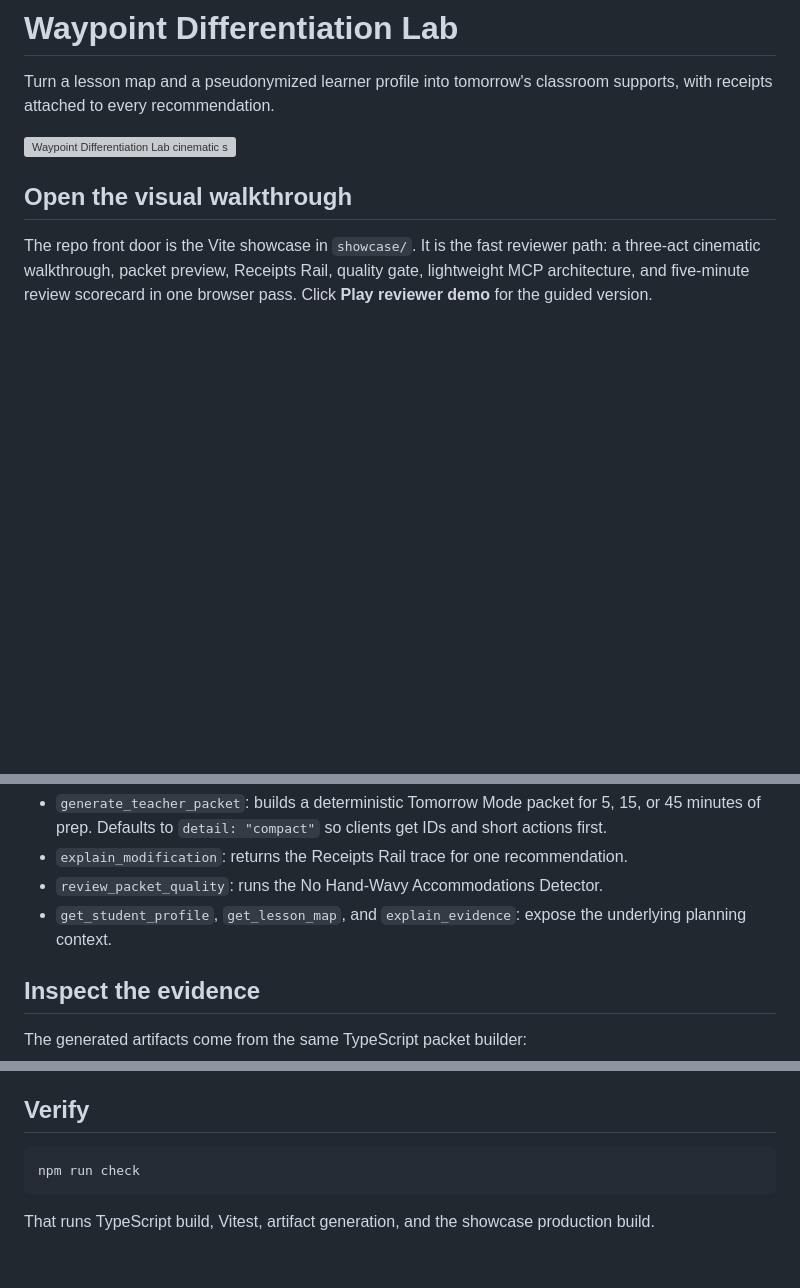
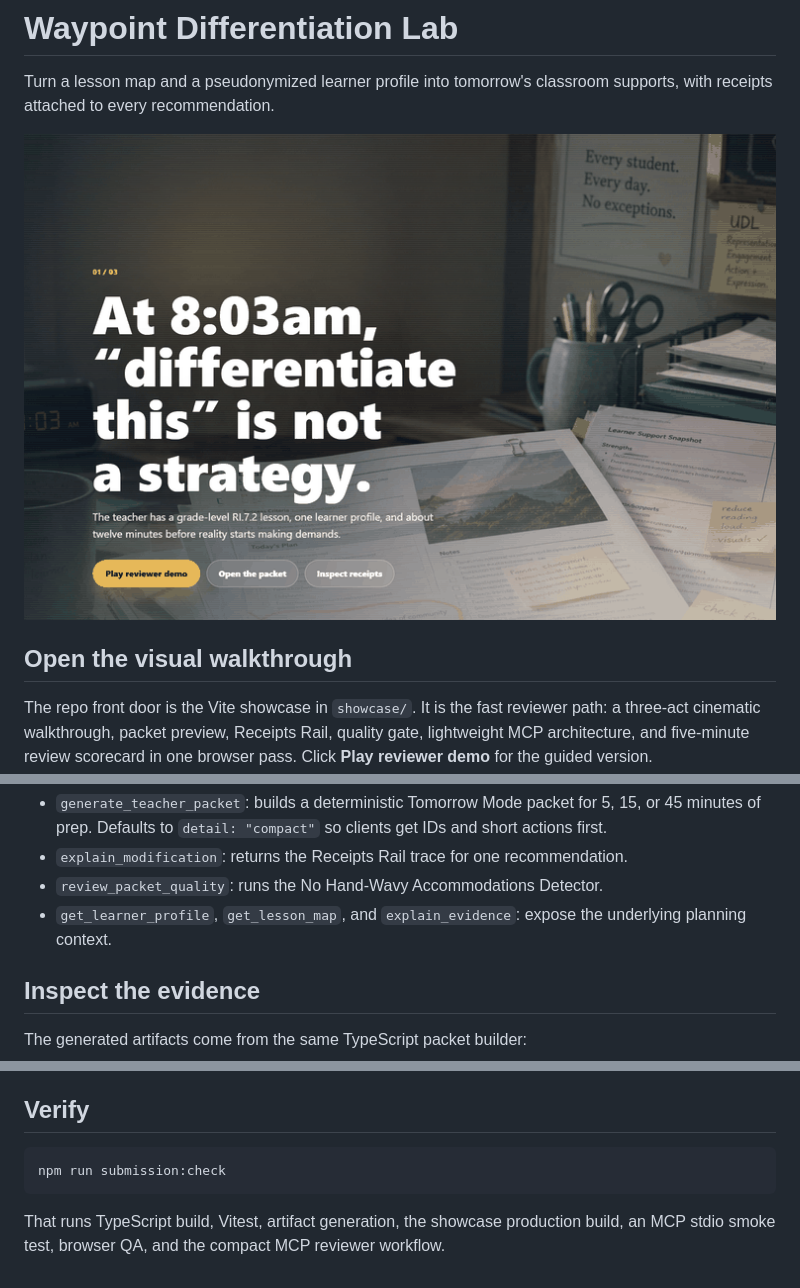
Before and after one commit to Cuuper22/waypoint-differentiation-lab, a Markdown page: README.md, 3 parts joined by grey strips. GitHub-like rendering; pictures changed too: assets/showcase-preview.gif (added); blank space fills up the shorter version; grey boxes are pictures that could not be loaded.

````diff
--- a/README.md
+++ b/README.md
@@ -2,7 +2,7 @@
 
 Turn a lesson map and a pseudonymized learner profile into tomorrow's classroom supports, with receipts attached to every recommendation.
 
-![Waypoint Differentiation Lab cinematic showcase](assets/cinematic-rail.png)
+![Waypoint Differentiation Lab cinematic showcase](assets/showcase-preview.gif)
 
 ## Open the visual walkthrough
 
@@ -60,7 +60,7 @@ Tools:
 - `generate_teacher_packet`: builds a deterministic Tomorrow Mode packet for 5, 15, or 45 minutes of prep. Defaults to `detail: "compact"` so clients get IDs and short actions first.
 - `explain_modification`: returns the Receipts Rail trace for one recommendation.
 - `review_packet_quality`: runs the No Hand-Wavy Accommodations Detector.
-- `get_student_profile`, `get_lesson_map`, and `explain_evidence`: expose the underlying planning context.
+- `get_learner_profile`, `get_lesson_map`, and `explain_evidence`: expose the underlying planning context.
 
 ## Inspect the evidence
 
@@ -101,7 +101,7 @@ Links:
 ## Verify
 
 ```bash
-npm run check
+npm run submission:check
 ```
 
-That runs TypeScript build, Vitest, artifact generation, and the showcase production build.
+That runs TypeScript build, Vitest, artifact generation, the showcase production build, an MCP stdio smoke test, browser QA, and the compact MCP reviewer workflow.
````
Also changed, not shown: docs/architecture.md (+5 -3 lines), 8 other files.
